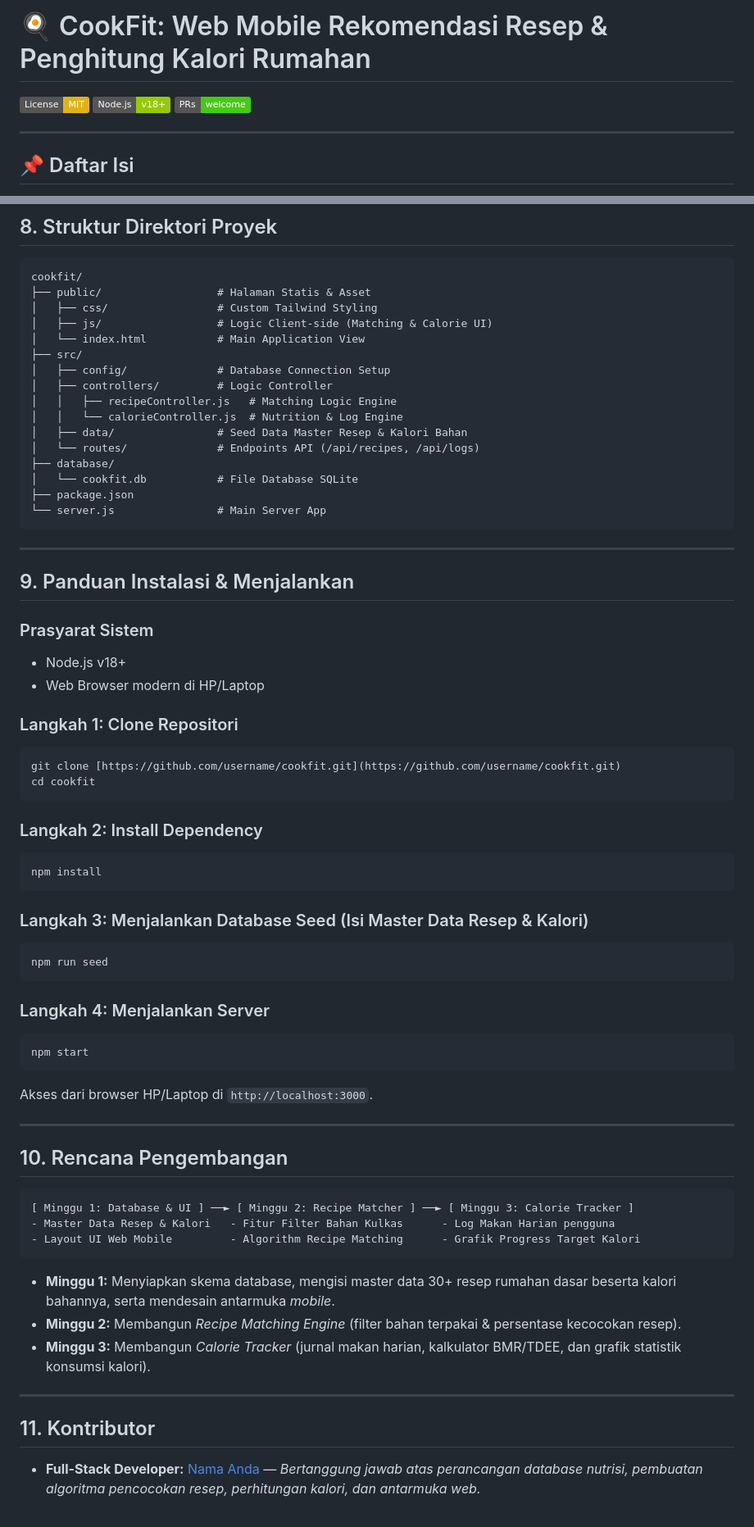
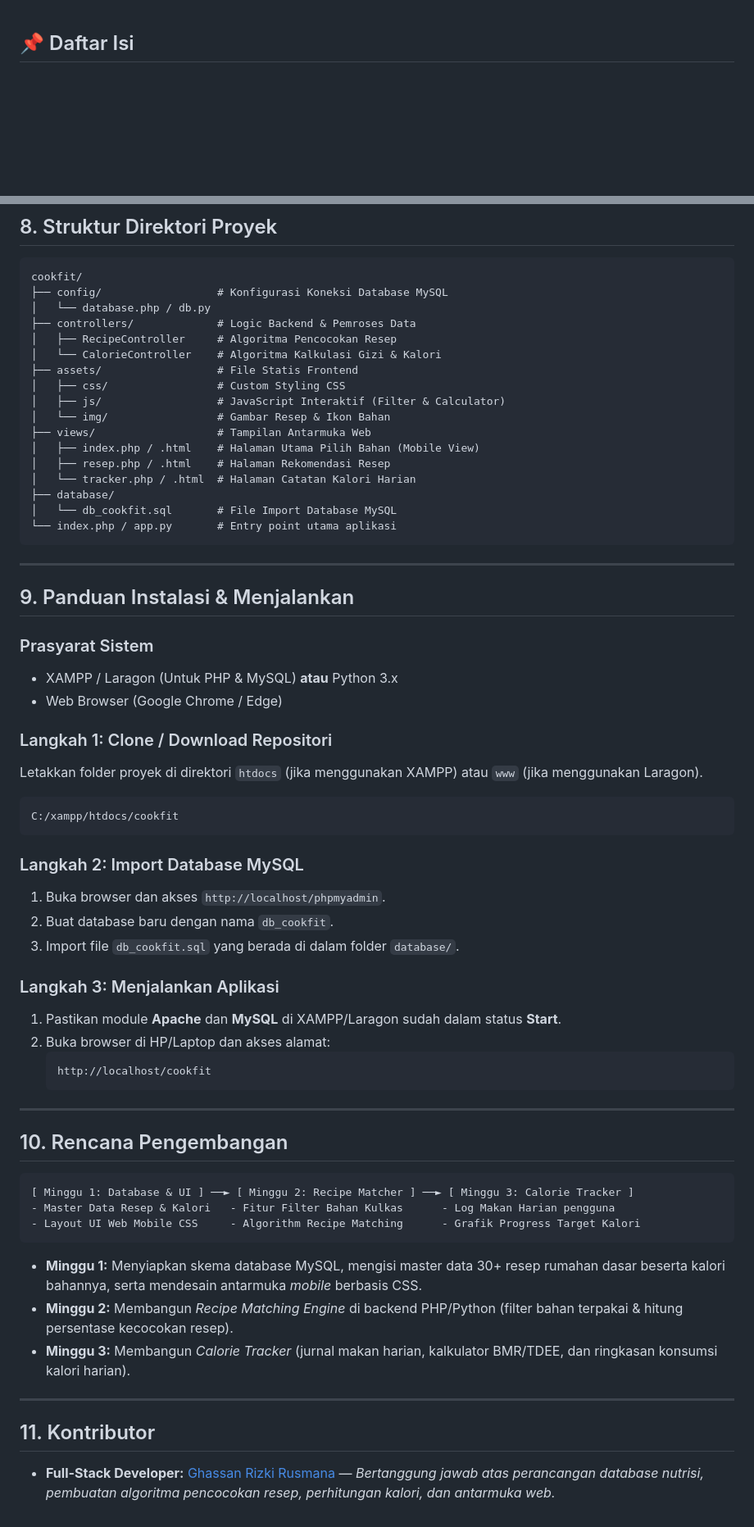
Before and after one commit to ghassanrizki07-dev/Tugasrpl, a Markdown page: README.md, 2 parts joined by grey strips. Shown at 82% size. GitHub-like rendering; badges without logos; blank space fills up the shorter version.

Commit message:
Revise README for MySQL and project updates
Updated README to reflect changes in database technology and project structure.

````diff
--- a/README.md
+++ b/README.md
@@ -1,11 +1,3 @@
-# 🍳 CookFit: Web Mobile Rekomendasi Resep & Penghitung Kalori Rumahan
-
-[![License: MIT](https://img.shields.io/badge/License-MIT-yellow.svg)](https://opensource.org/licenses/MIT)
-[![Node.js Version](https://img.shields.io/badge/Node.js-v18%2B-green.svg)](https://nodejs.org/)
-[![PRs Welcome](https://img.shields.io/badge/PRs-welcome-brightgreen.svg)](http://makeapullrequest.com)
-
----
-
 ## 📌 Daftar Isi
 1. [Penjabaran Judul](#1-penjabaran-judul)
 2. [Big Picture Permasalahan](#2-big-picture-permasalahan)
@@ -148,21 +140,22 @@ $$BMR = (10 \times \text{BB}) + (6.25 \times \text{TB}) - (5 \times \text{Usia})
 
 ```text
 cookfit/
-├── public/                  # Halaman Statis & Asset
-│   ├── css/                 # Custom Tailwind Styling
-│   ├── js/                  # Logic Client-side (Matching & Calorie UI)
-│   └── index.html           # Main Application View
-├── src/
-│   ├── config/              # Database Connection Setup
-│   ├── controllers/         # Logic Controller
-│   │   ├── recipeController.js   # Matching Logic Engine
-│   │   └── calorieController.js  # Nutrition & Log Engine
-│   ├── data/                # Seed Data Master Resep & Kalori Bahan
-│   └── routes/              # Endpoints API (/api/recipes, /api/logs)
+├── config/                  # Konfigurasi Koneksi Database MySQL
+│   └── database.php / db.py
+├── controllers/             # Logic Backend & Pemroses Data
+│   ├── RecipeController     # Algoritma Pencocokan Resep
+│   └── CalorieController    # Algoritma Kalkulasi Gizi & Kalori
+├── assets/                  # File Statis Frontend
+│   ├── css/                 # Custom Styling CSS
+│   ├── js/                  # JavaScript Interaktif (Filter & Calculator)
+│   └── img/                 # Gambar Resep & Ikon Bahan
+├── views/                   # Tampilan Antarmuka Web
+│   ├── index.php / .html    # Halaman Utama Pilih Bahan (Mobile View)
+│   ├── resep.php / .html    # Halaman Rekomendasi Resep
+│   └── tracker.php / .html  # Halaman Catatan Kalori Harian
 ├── database/
-│   └── cookfit.db           # File Database SQLite
-├── package.json
-└── server.js                # Main Server App
+│   └── db_cookfit.sql       # File Import Database MySQL
+└── index.php / app.py       # Entry point utama aplikasi
 ```
 
 ---
@@ -170,30 +163,26 @@ cookfit/
 ## 9. Panduan Instalasi & Menjalankan
 
 ### Prasyarat Sistem
-* Node.js v18+
-* Web Browser modern di HP/Laptop
+* XAMPP / Laragon (Untuk PHP & MySQL) **atau** Python 3.x
+* Web Browser (Google Chrome / Edge)
 
-### Langkah 1: Clone Repositori
+### Langkah 1: Clone / Download Repositori
+Letakkan folder proyek di direktori `htdocs` (jika menggunakan XAMPP) atau `www` (jika menggunakan Laragon).
 ```bash
-git clone [https://github.com/username/cookfit.git](https://github.com/username/cookfit.git)
-cd cookfit
+C:/xampp/htdocs/cookfit
 ```
 
-### Langkah 2: Install Dependency
-```bash
-npm install
-```
+### Langkah 2: Import Database MySQL
+1. Buka browser dan akses `http://localhost/phpmyadmin`.
+2. Buat database baru dengan nama `db_cookfit`.
+3. Import file `db_cookfit.sql` yang berada di dalam folder `database/`.
 
-### Langkah 3: Menjalankan Database Seed (Isi Master Data Resep & Kalori)
-```bash
-npm run seed
-```
-
-### Langkah 4: Menjalankan Server
-```bash
-npm start
-```
-Akses dari browser HP/Laptop di `http://localhost:3000`.
+### Langkah 3: Menjalankan Aplikasi
+1. Pastikan module **Apache** dan **MySQL** di XAMPP/Laragon sudah dalam status **Start**.
+2. Buka browser di HP/Laptop dan akses alamat:
+   ```text
+   http://localhost/cookfit
+   ```
 
 ---
 
@@ -202,15 +191,15 @@ Akses dari browser HP/Laptop di `http://localhost:3000`.
 ```text
 [ Minggu 1: Database & UI ] ──► [ Minggu 2: Recipe Matcher ] ──► [ Minggu 3: Calorie Tracker ]
 - Master Data Resep & Kalori   - Fitur Filter Bahan Kulkas      - Log Makan Harian pengguna
-- Layout UI Web Mobile         - Algorithm Recipe Matching      - Grafik Progress Target Kalori
+- Layout UI Web Mobile CSS     - Algorithm Recipe Matching      - Grafik Progress Target Kalori
 ```
 
-* **Minggu 1:** Menyiapkan skema database, mengisi master data 30+ resep rumahan dasar beserta kalori bahannya, serta mendesain antarmuka *mobile*.
-* **Minggu 2:** Membangun *Recipe Matching Engine* (filter bahan terpakai & persentase kecocokan resep).
-* **Minggu 3:** Membangun *Calorie Tracker* (jurnal makan harian, kalkulator BMR/TDEE, dan grafik statistik konsumsi kalori).
+* **Minggu 1:** Menyiapkan skema database MySQL, mengisi master data 30+ resep rumahan dasar beserta kalori bahannya, serta mendesain antarmuka *mobile* berbasis CSS.
+* **Minggu 2:** Membangun *Recipe Matching Engine* di backend PHP/Python (filter bahan terpakai & hitung persentase kecocokan resep).
+* **Minggu 3:** Membangun *Calorie Tracker* (jurnal makan harian, kalkulator BMR/TDEE, dan ringkasan konsumsi kalori harian).
 
 ---
 
 ## 11. Kontributor
 
-* **Full-Stack Developer:** [Nama Anda](https://github.com/username) — *Bertanggung jawab atas perancangan database nutrisi, pembuatan algoritma pencocokan resep, perhitungan kalori, dan antarmuka web.*
+* **Full-Stack Developer:** [Ghassan Rizki Rusmana](https://github.com/username) — *Bertanggung jawab atas perancangan database nutrisi, pembuatan algoritma pencocokan resep, perhitungan kalori, dan antarmuka web.*
````
Also changed, not shown: other parts of README.md (+4 -4 lines).
